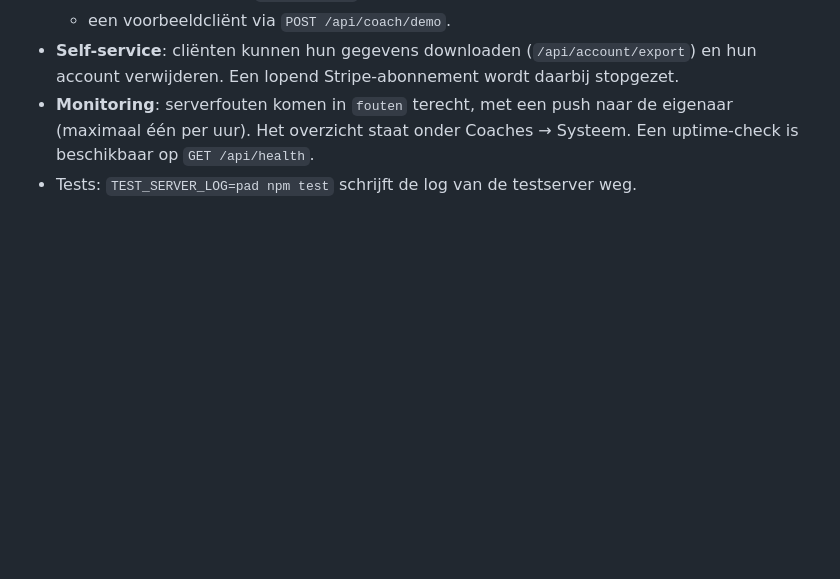
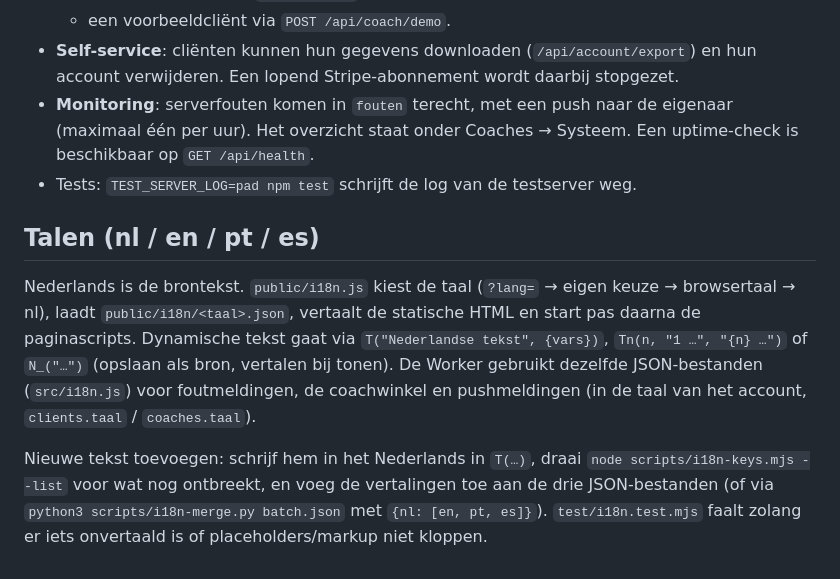
Before and after one commit to dcramere/voeding, a Markdown page: README.md, the part around the change. Rendered like a GitHub page; blank space fills up the shorter version.

Commit message:
README: how translations work
Co-Authored-By: Claude Opus 5.5 <noreply@anthropic.com>

```diff
--- a/README.md
+++ b/README.md
@@ -62,3 +62,9 @@ npm run deploy         # draait eerst de tests
 - **Self-service**: cliënten kunnen hun gegevens downloaden (`/api/account/export`) en hun account verwijderen. Een lopend Stripe-abonnement wordt daarbij stopgezet.
 - **Monitoring**: serverfouten komen in `fouten` terecht, met een push naar de eigenaar (maximaal één per uur). Het overzicht staat onder Coaches → Systeem. Een uptime-check is beschikbaar op `GET /api/health`.
 - Tests: `TEST_SERVER_LOG=pad npm test` schrijft de log van de testserver weg.
+
+## Talen (nl / en / pt / es)
+
+Nederlands is de brontekst. `public/i18n.js` kiest de taal (`?lang=` → eigen keuze → browsertaal → nl), laadt `public/i18n/<taal>.json`, vertaalt de statische HTML en start pas daarna de paginascripts. Dynamische tekst gaat via `T("Nederlandse tekst", {vars})`, `Tn(n, "1 …", "{n} …")` of `N_("…")` (opslaan als bron, vertalen bij tonen). De Worker gebruikt dezelfde JSON-bestanden (`src/i18n.js`) voor foutmeldingen, de coachwinkel en pushmeldingen (in de taal van het account, `clients.taal` / `coaches.taal`).
+
+Nieuwe tekst toevoegen: schrijf hem in het Nederlands in `T(…)`, draai `node scripts/i18n-keys.mjs --list` voor wat nog ontbreekt, en voeg de vertalingen toe aan de drie JSON-bestanden (of via `python3 scripts/i18n-merge.py batch.json` met `{nl: [en, pt, es]}`). `test/i18n.test.mjs` faalt zolang er iets onvertaald is of placeholders/markup niet kloppen.
```
